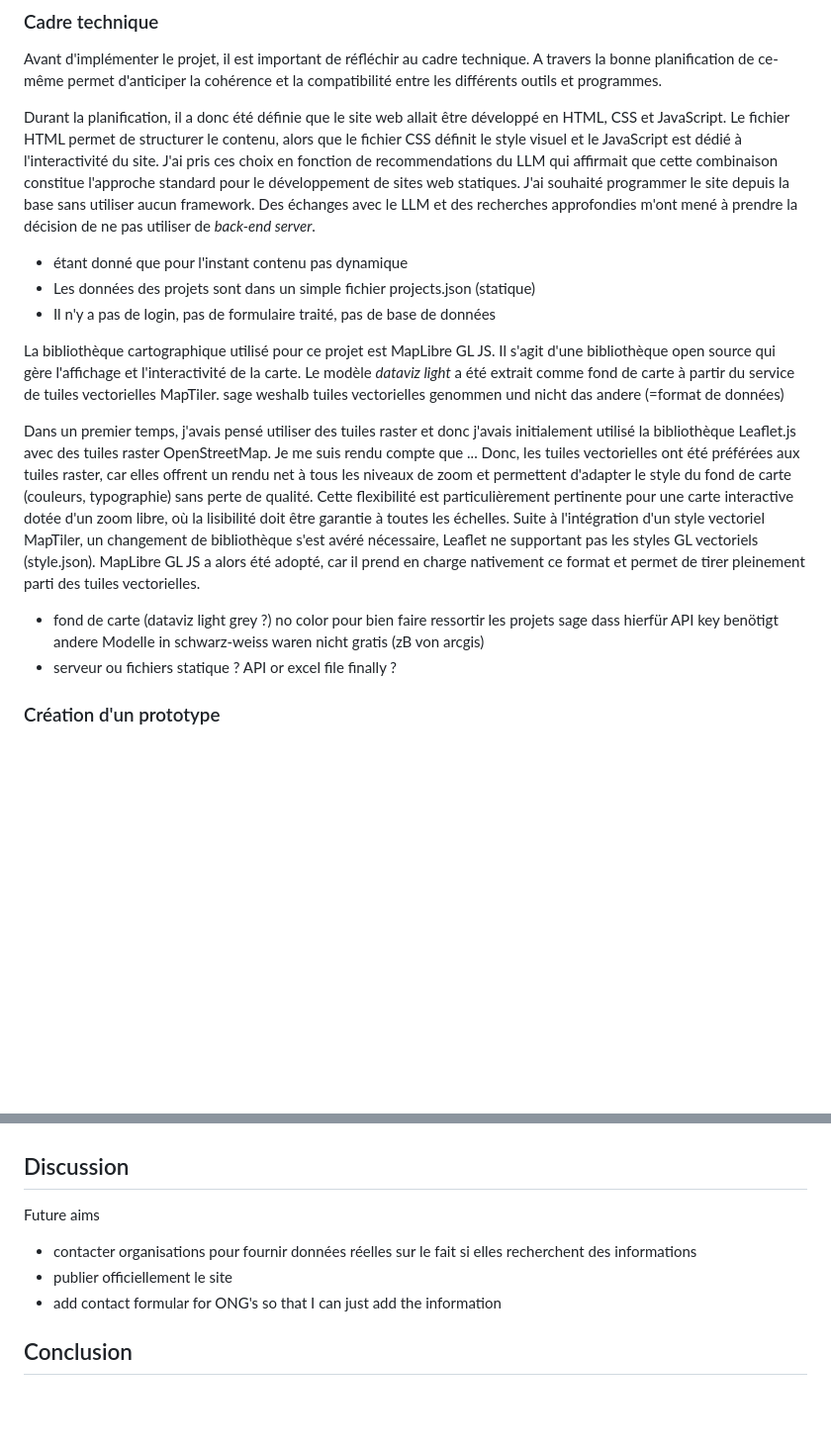
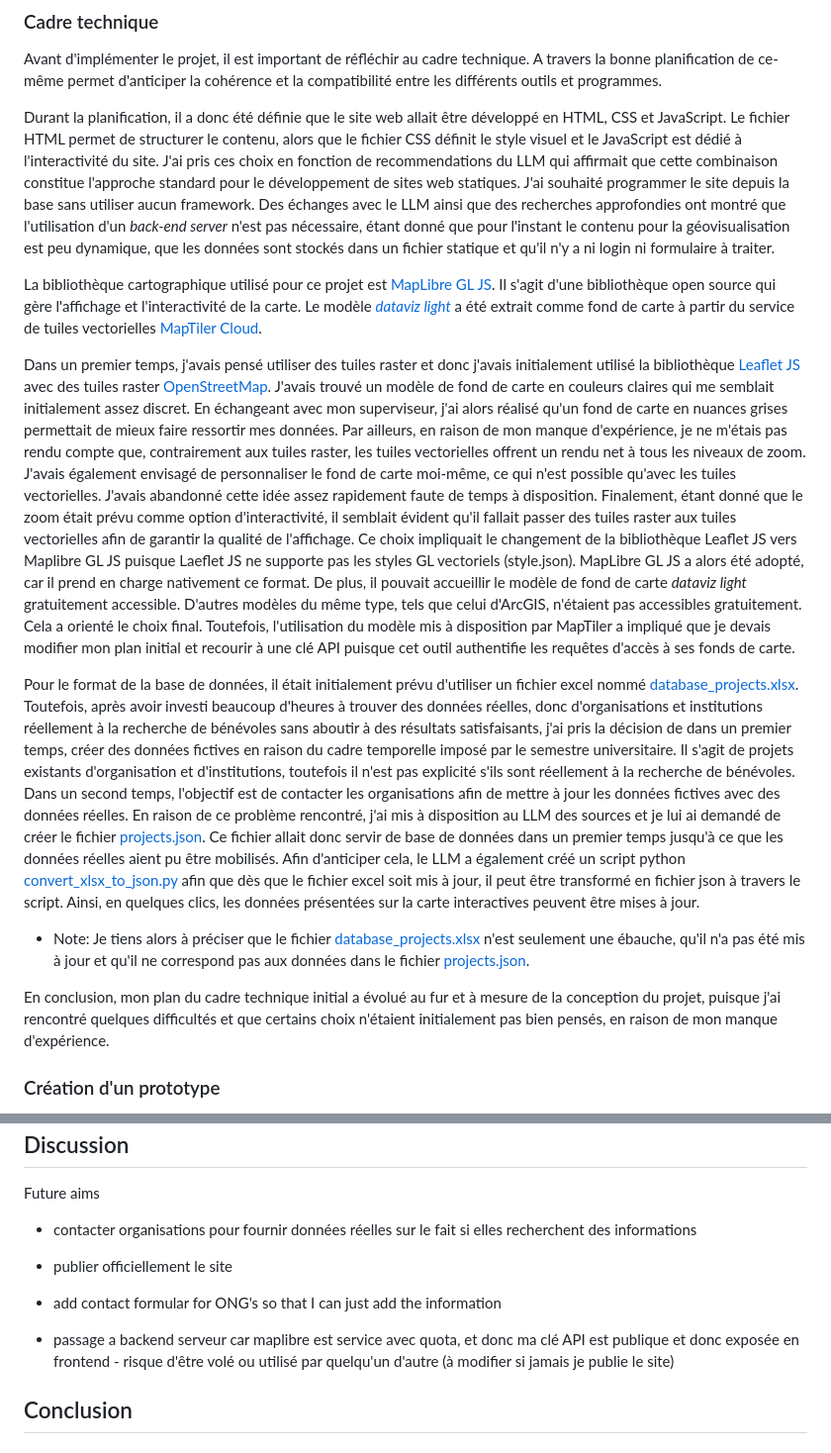
Before and after one commit to valerievogel/2026_geovisualisation, a Markdown page: doc/documentation.md, 2 parts joined by grey strips. Shown at 99% size. Rendered like a GitHub page; blank space fills up the shorter version.

```diff
--- a/doc/documentation.md
+++ b/doc/documentation.md
@@ -55,27 +55,19 @@ Les contextes de l'utilisation de la géovisualisation sont distincts. Persona 1
 Avant d'implémenter le projet, il est important de réfléchir au cadre technique. A travers la bonne planification de ce-même permet d'anticiper la cohérence et la compatibilité entre les différents outils et programmes.
 
 Durant la planification, il a donc été définie que le site web allait être développé en HTML, CSS et JavaScript. Le fichier HTML permet de structurer le contenu, alors que le fichier CSS définit le style visuel et le JavaScript est dédié à l'interactivité du site. J'ai pris ces choix en fonction de recommendations du LLM qui affirmait que cette combinaison constitue l'approche standard pour le développement de sites web statiques. J'ai souhaité programmer le site depuis la base sans utiliser aucun framework.
-Des échanges avec le LLM et des recherches approfondies m'ont mené à prendre la décision de ne pas utiliser de _back-end server_.
-- étant donné que pour l'instant contenu pas dynamique
-- Les données des projets sont dans un simple fichier projects.json (statique)
-- Il n'y a pas de login, pas de formulaire traité, pas de base de données
+Des échanges avec le LLM ainsi que des recherches approfondies ont montré que l'utilisation d'un _back-end server_ n'est pas nécessaire, étant donné que pour l'instant le contenu pour la géovisualisation est peu dynamique, que les données sont stockés dans un fichier statique et qu'il n'y a ni login ni formulaire à traiter.
 
-La bibliothèque cartographique utilisé pour ce projet est MapLibre GL JS. Il s'agit d'une bibliothèque open source qui gère l'affichage et l'interactivité de la carte.
-Le modèle _dataviz light_ a été extrait comme fond de carte à partir du service de tuiles vectorielles MapTiler.
-sage weshalb tuiles vectorielles genommen und nicht das andere (=format de données)
+La bibliothèque cartographique utilisé pour ce projet est [MapLibre GL JS](https://maplibre.org/maplibre-gl-js/docs/). Il s'agit d'une bibliothèque open source qui gère l'affichage et l'interactivité de la carte.
+Le modèle [_dataviz light_](https://cloud.maptiler.com/maps/dataviz-v4-light/?_gl=1*1c06ydg*_gcl_au*ODkwNjM4MjI3LjE3Nzk2OTY2OTYuOTM0NTM0OTY3LjE3Nzk2OTY3MDIuMTc3OTY5NjcwMQ..*_ga*MTI3NjExNzA0Mi4xNzc5Njk2Njk3*_ga_K4SXYBF4HT*czE3Nzk2OTY2OTYkbzEkZzEkdDE3Nzk2OTc2ODEkajYwJGwwJGgw) a été extrait comme fond de carte à partir du service de tuiles vectorielles [MapTiler Cloud](https://cloud.maptiler.com/maps/).
 
-Dans un premier temps, j'avais pensé utiliser des tuiles raster et donc j'avais initialement utilisé la bibliothèque Leaflet.js avec des tuiles raster OpenStreetMap.
-Je me suis rendu compte que ... Donc, les tuiles vectorielles ont été préférées aux tuiles raster, car elles offrent un rendu net à tous les niveaux de zoom et permettent d'adapter le style du fond de carte (couleurs, typographie) sans perte de qualité. Cette flexibilité est particulièrement pertinente pour une carte interactive dotée d'un zoom libre, où la lisibilité doit être garantie à toutes les échelles.
-Suite à l'intégration d'un style vectoriel MapTiler, un changement de bibliothèque s'est avéré nécessaire, Leaflet ne supportant pas les styles GL vectoriels (style.json). MapLibre GL JS a alors été adopté, car il prend en charge nativement ce format et permet de tirer pleinement parti des tuiles vectorielles.
+Dans un premier temps, j'avais pensé utiliser des tuiles raster et donc j'avais initialement utilisé la bibliothèque [Leaflet JS](https://leafletjs.com/) avec des tuiles raster [OpenStreetMap](https://www.openstreetmap.org/#map=2/12.9/-59.9). J'avais trouvé un modèle de fond de carte en couleurs claires qui me semblait initialement assez discret. En échangeant avec mon superviseur, j'ai alors réalisé qu'un fond de carte en nuances grises permettait de mieux faire ressortir mes données. Par ailleurs, en raison de mon manque d'expérience, je ne m'étais pas rendu compte que, contrairement aux tuiles raster, les tuiles vectorielles offrent un rendu net à tous les niveaux de zoom. J'avais également envisagé de personnaliser le fond de carte moi-même, ce qui n'est possible qu'avec les tuiles vectorielles. J'avais abandonné cette idée assez rapidement faute de temps à disposition. Finalement, étant donné que le zoom était prévu comme option d'interactivité, il semblait évident qu'il fallait passer des tuiles raster aux tuiles vectorielles afin de garantir la qualité de l'affichage.
+Ce choix impliquait le changement de la bibliothèque Leaflet JS vers Maplibre GL JS puisque Laeflet JS ne supporte pas les styles GL vectoriels (style.json). MapLibre GL JS a alors été adopté, car il prend en charge nativement ce format. De plus, il pouvait accueillir le modèle de fond de carte _dataviz light_ gratuitement accessible. D'autres modèles du même type, tels que celui d'ArcGIS, n'étaient pas accessibles gratuitement. Cela a orienté le choix final. Toutefois, l'utilisation du modèle mis à disposition par MapTiler a impliqué que je devais modifier mon plan initial et recourir à une clé API puisque cet outil authentifie les requêtes d'accès à ses fonds de carte.
 
-- fond de carte (dataviz light grey ?)
-no color pour bien faire ressortir les projets
-sage dass hierfür API key benötigt
-andere Modelle in schwarz-weiss waren nicht gratis (zB von arcgis)
-- serveur ou fichiers statique ? API or excel file finally ?
+Pour le format de la base de données, il était initialement prévu d'utiliser un fichier excel nommé [database_projects.xlsx](../src/data/database_projects.xlsx). Toutefois, après avoir investi beaucoup d'heures à trouver des données réelles, donc d'organisations et institutions réellement à la recherche de bénévoles sans aboutir à des résultats satisfaisants, j'ai pris la décision de dans un premier temps, créer des données fictives en raison du cadre temporelle imposé par le semestre universitaire. Il s'agit de projets existants d'organisation et d'institutions, toutefois il n'est pas explicité s'ils sont réellement à la recherche de bénévoles. Dans un second temps, l'objectif est de contacter les organisations afin de mettre à jour les données fictives avec des données réelles.
+En raison de ce problème rencontré, j'ai mis à disposition au LLM des sources et je lui ai demandé de créer le fichier [projects.json](../src/data/projects.json). Ce fichier allait donc servir de base de données dans un premier temps jusqu'à ce que les données réelles aient pu être mobilisés. Afin d'anticiper cela, le LLM a également créé un script python [convert_xlsx_to_json.py](../src/data/convert_xlsx_to_json.py) afin que dès que le fichier excel soit mis à jour, il peut être transformé en fichier json à travers le script. Ainsi, en quelques clics, les données présentées sur la carte interactives peuvent être mises à jour.
+* Note: Je tiens alors à préciser que le fichier [database_projects.xlsx](../src/data/database_projects.xlsx) n'est seulement une ébauche, qu'il n'a pas été mis à jour et qu'il ne correspond pas aux données dans le fichier [projects.json](../src/data/projects.json).
 
-
-
+En conclusion, mon plan du cadre technique initial a évolué au fur et à mesure de la conception du projet, puisque j'ai rencontré quelques difficultés et que certains choix n'étaient initialement pas bien pensés, en raison de mon manque d'expérience.
 
 ### Création d'un prototype
 
@@ -211,6 +203,8 @@ Future aims
 - publier officiellement le site
 - add contact formular for ONG's so that I can just add the information
 
+- passage a backend serveur car maplibre est service avec quota, et donc ma clé API est publique et donc exposée en frontend - risque d'être volé ou utilisé par quelqu'un d'autre (à modifier si jamais je publie le site)
+
 ## Conclusion
 
 ## Bibliographie
```
Also changed, not shown: readme.md (+24 -19 lines).
